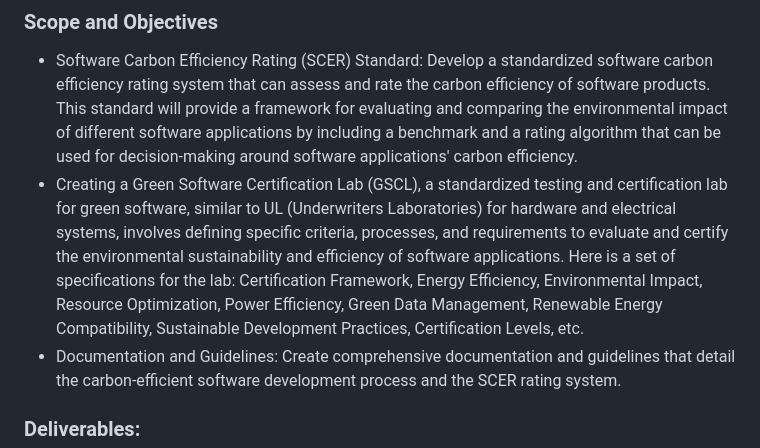
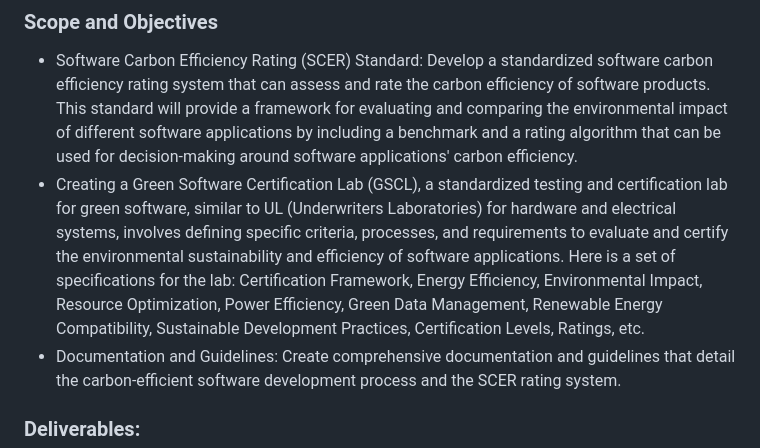
Before and after one commit to Green-Software-Foundation/scer, a Markdown page: README.md, the part around the change. Rendered like a GitHub page.

Commit message:
Update README.md
Signed-off-by: Aditya <aditya.account@outlook.com>

```diff
--- a/README.md
+++ b/README.md
@@ -25,7 +25,7 @@ Carbon Efficiency: The amount of carbon dioxide equivalent (CO2e) emitted per US
 
 ### Scope and Objectives
 * Software Carbon Efficiency Rating (SCER) Standard: Develop a standardized software carbon efficiency rating system that can assess and rate the carbon efficiency of software products. This standard will provide a framework for evaluating and comparing the environmental impact of different software applications by including a benchmark and a rating algorithm that can be used for decision-making around software applications' carbon efficiency.
-* Creating a Green Software Certification Lab (GSCL), a standardized testing and certification lab for green software, similar to UL (Underwriters Laboratories) for hardware and electrical systems, involves defining specific criteria, processes, and requirements to evaluate and certify the environmental sustainability and efficiency of software applications. Here is a set of specifications for the lab: Certification Framework, Energy Efficiency, Environmental Impact, Resource Optimization, Power Efficiency, Green Data Management, Renewable Energy Compatibility, Sustainable Development Practices, Certification Levels, etc.
+* Creating a Green Software Certification Lab (GSCL), a standardized testing and certification lab for green software, similar to UL (Underwriters Laboratories) for hardware and electrical systems, involves defining specific criteria, processes, and requirements to evaluate and certify the environmental sustainability and efficiency of software applications. Here is a set of specifications for the lab: Certification Framework, Energy Efficiency, Environmental Impact, Resource Optimization, Power Efficiency, Green Data Management, Renewable Energy Compatibility, Sustainable Development Practices, Certification Levels, Ratings, etc.
 * Documentation and Guidelines: Create comprehensive documentation and guidelines that detail the carbon-efficient software development process and the SCER rating system.
 
 ### Deliverables:
```
